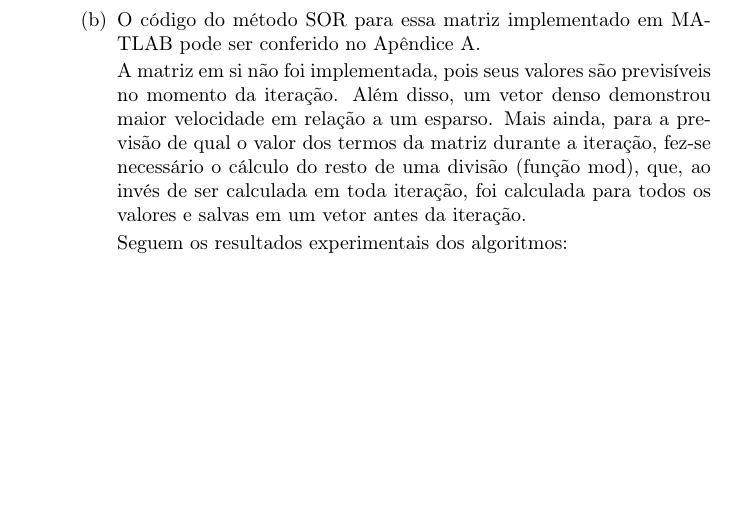
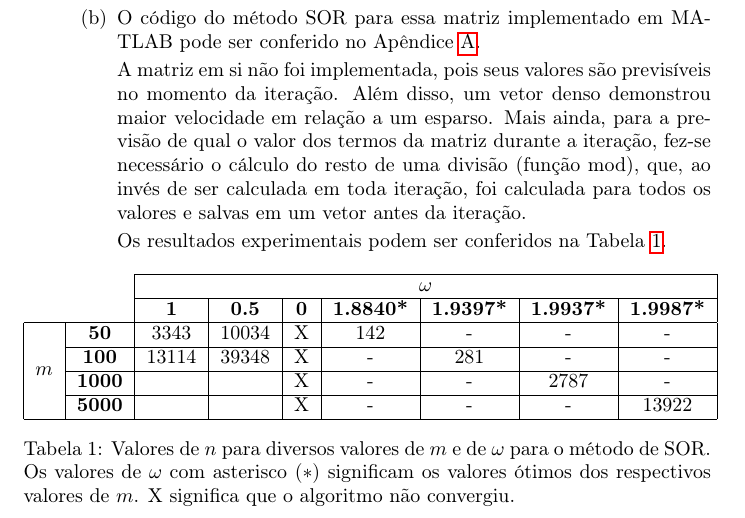
Before and after one commit to lucasresck/introduction-to-numerical-analysis, a LaTeX document (list_1/main.tex): part of page 2 of 3 before the commit and part of page 2 of 4 after it, cut so that both start at the same text, the shorter picture padded with empty space. Compiled offline with pdfLaTeX.

Commit message:
Start table omega vs m

```diff
--- a/list_1/main.tex
+++ b/list_1/main.tex
@@ -13,6 +13,8 @@ Métodos iterativos para sistemas de equações lineares}
 \usepackage{graphicx}
 \usepackage{amsmath}
 \usepackage{listings}
+\usepackage{multirow}
+\usepackage{hyperref}
 
 \begin{document}
 
@@ -62,7 +64,39 @@ Métodos iterativos para sistemas de equações lineares}
                 o cálculo do resto de uma divisão (função \lstinline{mod}), que, ao invés de ser calculada em toda iteração,
                 foi calculada para todos os valores e salvas em um vetor antes da iteração.
 
-                Seguem os resultados experimentais dos algoritmos:
+                Os resultados experimentais podem ser conferidos na Tabela \ref{tab:omega_m}.
+
+                \begin{table}[!h]
+                    \centering
+                    \begin{tabular}{cc|c|c|c|c|c|c|c|}
+                        \cline{3-9}
+                                            &               & \multicolumn{7}{c|}{\textbf{$\omega$}}      \\ \cline{3-9}
+                        &
+                        &
+                        \textbf{1} &
+                        \textbf{0.5} &
+                        \textbf{0} &
+                        \textbf{1.8840*} &
+                        \textbf{1.9397*} &
+                        \textbf{1.9937*} &
+                        \textbf{1.9987*} \\ \hline
+                        \multicolumn{1}{|c|}{\multirow{4}{*}{\textbf{$m$}}} &
+                        \textbf{50} &
+                        3343 &
+                        10034 &
+                        X &
+                        142 &
+                        - &
+                        - &
+                        - \\ \cline{2-9}
+                        \multicolumn{1}{|c|}{} & \textbf{100}  & 13114 & 39348 & X & - & 281 & -    & -     \\ \cline{2-9}
+                        \multicolumn{1}{|c|}{} & \textbf{1000} &       &       & X & - & -   & 2787 & -     \\ \cline{2-9}
+                        \multicolumn{1}{|c|}{} & \textbf{5000} &       &       & X & - & -   & -    & 13922 \\ \hline
+                    \end{tabular}
+                    \caption{Valores de $n$ para diversos valores de $m$ e de $\omega$ para o método de SOR. Os valores de $\omega$ com asterisco ($*$)
+                    significam os valores ótimos dos respectivos valores de $m$. X significa que o algoritmo não convergiu.}
+                    \label{tab:omega_m}
+                \end{table}
 
         \end{enumerate}
     \end{enumerate}
```
